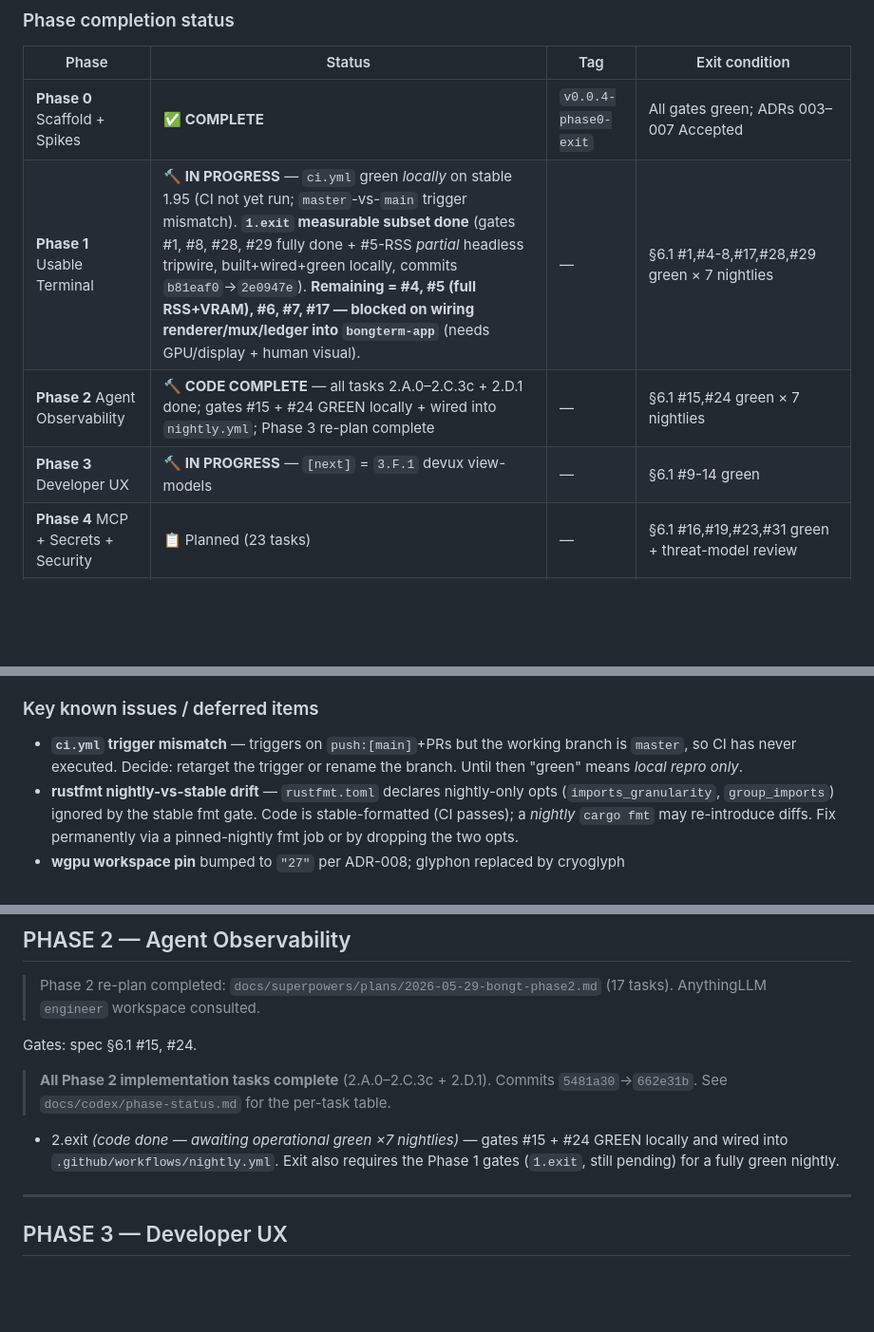
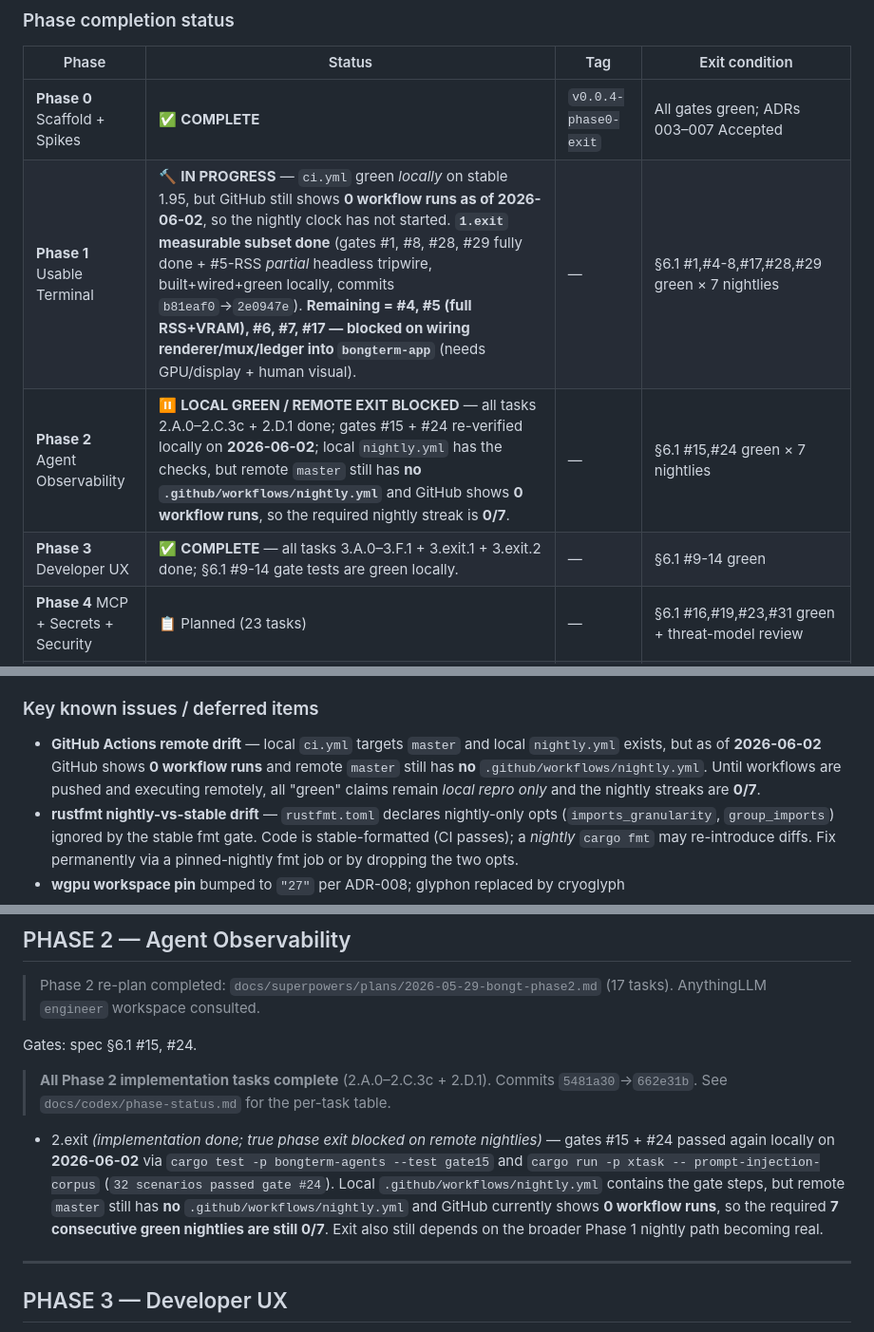
Before and after one commit to Bongbetic/BongTerm, a Markdown page: orca.md, 3 parts joined by grey strips. Shown at 95% size. Rendered like a GitHub page; blank space fills up the shorter version.

Commit message:
docs: sync phase status with remote nightly state

```diff
--- a/orca.md
+++ b/orca.md
@@ -35,9 +35,9 @@
 | Phase | Status | Tag | Exit condition |
 |-------|--------|-----|----------------|
 | **Phase 0** Scaffold + Spikes | ✅ **COMPLETE** | `v0.0.4-phase0-exit` | All gates green; ADRs 003–007 Accepted |
-| **Phase 1** Usable Terminal | 🔨 **IN PROGRESS** — `ci.yml` green _locally_ on stable 1.95 (CI not yet run; `master`-vs-`main` trigger mismatch). **`1.exit` measurable subset done** (gates #1, #8, #28, #29 fully done + #5-RSS *partial* headless tripwire, built+wired+green locally, commits `b81eaf0`→`2e0947e`). **Remaining = #4, #5 (full RSS+VRAM), #6, #7, #17 — blocked on wiring renderer/mux/ledger into `bongterm-app`** (needs GPU/display + human visual). | — | §6.1 #1,#4-8,#17,#28,#29 green × 7 nightlies |
-| **Phase 2** Agent Observability | 🔨 **CODE COMPLETE** — all tasks 2.A.0–2.C.3c + 2.D.1 done; gates #15 + #24 GREEN locally + wired into `nightly.yml`; Phase 3 re-plan complete | — | §6.1 #15,#24 green × 7 nightlies |
-| **Phase 3** Developer UX | 🔨 **IN PROGRESS** — `[next]` = `3.F.1` devux view-models | — | §6.1 #9-14 green |
+| **Phase 1** Usable Terminal | 🔨 **IN PROGRESS** — `ci.yml` green _locally_ on stable 1.95, but GitHub still shows **0 workflow runs as of 2026-06-02**, so the nightly clock has not started. **`1.exit` measurable subset done** (gates #1, #8, #28, #29 fully done + #5-RSS *partial* headless tripwire, built+wired+green locally, commits `b81eaf0`→`2e0947e`). **Remaining = #4, #5 (full RSS+VRAM), #6, #7, #17 — blocked on wiring renderer/mux/ledger into `bongterm-app`** (needs GPU/display + human visual). | — | §6.1 #1,#4-8,#17,#28,#29 green × 7 nightlies |
+| **Phase 2** Agent Observability | ⏸ **LOCAL GREEN / REMOTE EXIT BLOCKED** — all tasks 2.A.0–2.C.3c + 2.D.1 done; gates #15 + #24 re-verified locally on **2026-06-02**; local `nightly.yml` has the checks, but remote `master` still has **no `.github/workflows/nightly.yml`** and GitHub shows **0 workflow runs**, so the required nightly streak is **0/7**. | — | §6.1 #15,#24 green × 7 nightlies |
+| **Phase 3** Developer UX | ✅ **COMPLETE** — all tasks 3.A.0–3.F.1 + 3.exit.1 + 3.exit.2 done; §6.1 #9-14 gate tests are green locally. | — | §6.1 #9-14 green |
 | **Phase 4** MCP + Secrets + Security | 📋 Planned (23 tasks) | — | §6.1 #16,#19,#23,#31 green + threat-model review |
 | **Phase 5** Hardening + Release Prep | 📋 Planned (41 tasks) | — | §6.1 #18,#20,#21,#25,#26,#30 green + clean-VM smoke |
 | **Phase 6** Dogfood → Public | 📋 Planned (24 tasks) | — | `v0.1.0-mvp0` shipped |
@@ -93,7 +93,7 @@ increments (`cargo run -p bongterm-app`, user confirmed each render). Commits
 
 ### Key known issues / deferred items
 
-- **`ci.yml` trigger mismatch** — triggers on `push:[main]`+PRs but the working branch is `master`, so CI has never executed. Decide: retarget the trigger or rename the branch. Until then "green" means *local repro only*.
+- **GitHub Actions remote drift** — local `ci.yml` targets `master` and local `nightly.yml` exists, but as of **2026-06-02** GitHub shows **0 workflow runs** and remote `master` still has **no** `.github/workflows/nightly.yml`. Until workflows are pushed and executing remotely, all "green" claims remain *local repro only* and the nightly streaks are **0/7**.
 - **rustfmt nightly-vs-stable drift** — `rustfmt.toml` declares nightly-only opts (`imports_granularity`, `group_imports`) ignored by the stable fmt gate. Code is stable-formatted (CI passes); a *nightly* `cargo fmt` may re-introduce diffs. Fix permanently via a pinned-nightly fmt job or by dropping the two opts.
 - **wgpu workspace pin** bumped to `"27"` per ADR-008; glyphon replaced by cryoglyph
 - **`cargo xtask doctor`**: 2 FAIL (`cl.exe` + `signtool.exe`) — Phase 5 prerequisites, not Phase 0/1 blocking
@@ -185,7 +185,7 @@ Gates: spec §6.1 #15, #24.
 
 > **All Phase 2 implementation tasks complete** (2.A.0–2.C.3c + 2.D.1). Commits `5481a30`→`662e31b`. See `docs/codex/phase-status.md` for the per-task table.
 
-- 2.exit *(code done — awaiting operational green ×7 nightlies)* — gates #15 + #24 GREEN locally and wired into `.github/workflows/nightly.yml`. Exit also requires the Phase 1 gates (`1.exit`, still pending) for a fully green nightly.
+- 2.exit *(implementation done; true phase exit blocked on remote nightlies)* — gates #15 + #24 passed again locally on **2026-06-02** via `cargo test -p bongterm-agents --test gate15` and `cargo run -p xtask -- prompt-injection-corpus` (`32 scenarios passed gate #24`). Local `.github/workflows/nightly.yml` contains the gate steps, but remote `master` still has **no** `.github/workflows/nightly.yml` and GitHub currently shows **0 workflow runs**, so the required **7 consecutive green nightlies are still 0/7**. Exit also still depends on the broader Phase 1 nightly path becoming real.
 
 ---
 
```
Also changed, not shown: docs/codex/phase-status.md (+1 -1 lines).
